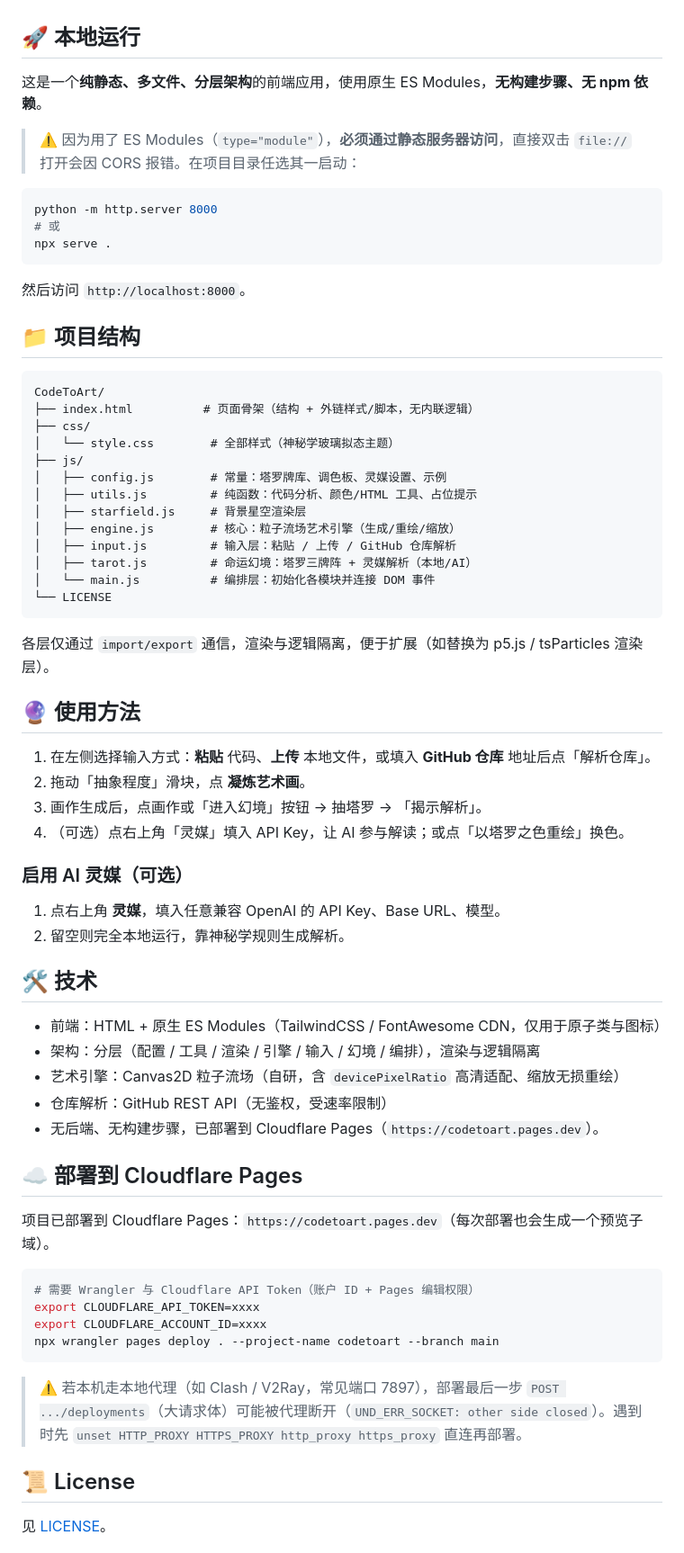
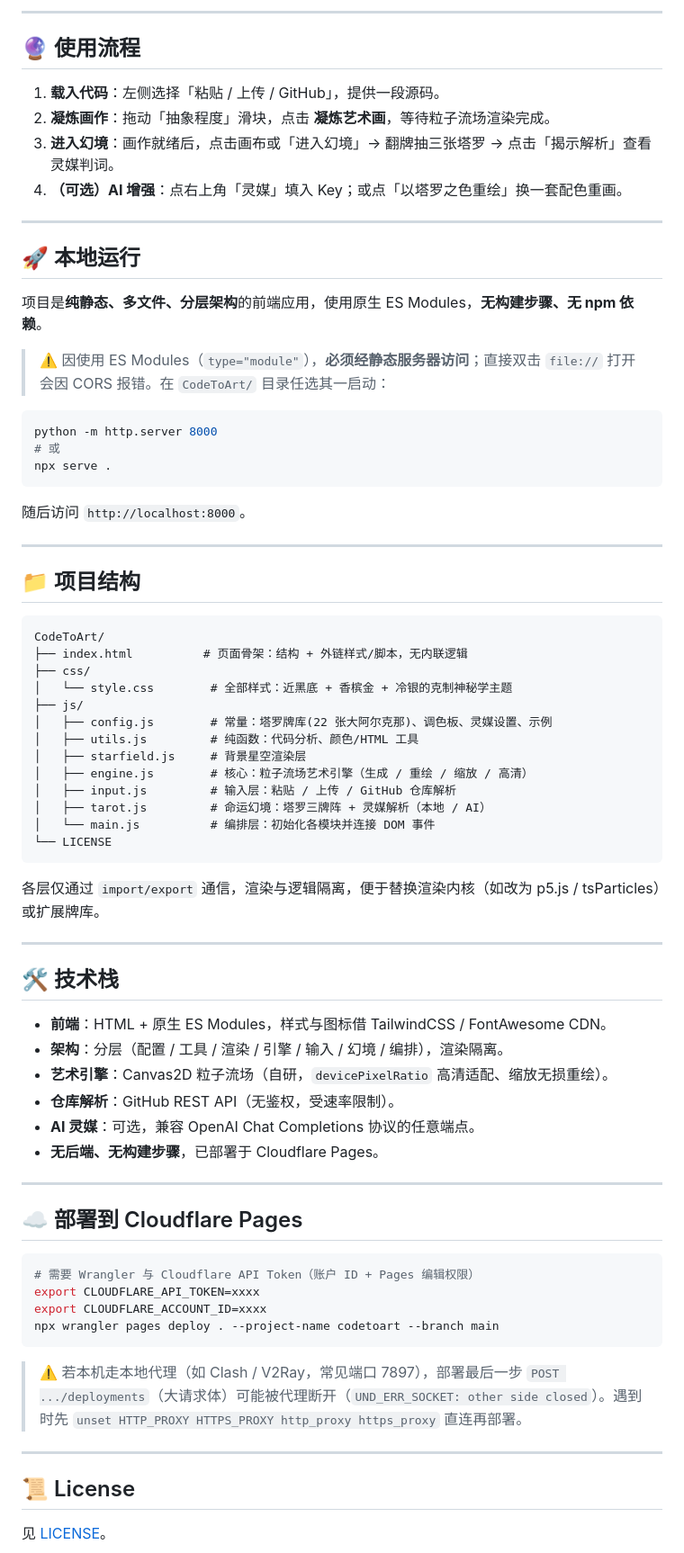
Before and after one commit to MiLab-Bit/CodeToArt, a Markdown page: README.md, the part around one of its changes. Shown at 90% size. Rendered like a GitHub page.

Commit message:
docs: 重写 README，详述功能（生成引擎/三源输入/塔罗幻境/灵媒解析/部署）

````diff
--- a/README.md
+++ b/README.md
@@ -15,9 +51,19 @@
+---
+
+## 🔮 使用流程
+
+1. **载入代码**：左侧选择「粘贴 / 上传 / GitHub」，提供一段源码。
+2. **凝炼画作**：拖动「抽象程度」滑块，点击 **凝炼艺术画**，等待粒子流场渲染完成。
+3. **进入幻境**：画作就绪后，点击画布或「进入幻境」→ 翻牌抽三张塔罗 → 点击「揭示解析」查看灵媒判词。
+4. **（可选）AI 增强**：点右上角「灵媒」填入 Key；或点「以塔罗之色重绘」换一套配色重画。
+
+---
 
 ## 🚀 本地运行
 
-这是一个**纯静态、多文件、分层架构**的前端应用，使用原生 ES Modules，**无构建步骤、无 npm 依赖**。
+项目是**纯静态、多文件、分层架构**的前端应用，使用原生 ES Modules，**无构建步骤、无 npm 依赖**。
 
-> ⚠️ 因为用了 ES Modules（`type="module"`），**必须通过静态服务器访问**，直接双击 `file://` 打开会因 CORS 报错。在项目目录任选其一启动：
+> ⚠️ 因使用 ES Modules（`type="module"`），**必须经静态服务器访问**；直接双击 `file://` 打开会因 CORS 报错。在 `CodeToArt/` 目录任选其一启动：
 
 ```bash
 python -m http.server 8000
@@ -25,51 +71,44 @@ python -m http.server 8000
 npx serve .
 ```
 
-然后访问 `http://localhost:8000`。
+随后访问 `http://localhost:8000`。
+
+---
 
 ## 📁 项目结构
 
 ```
 CodeToArt/
-├── index.html          # 页面骨架（结构 + 外链样式/脚本，无内联逻辑）
+├── index.html          # 页面骨架：结构 + 外链样式/脚本，无内联逻辑
 ├── css/
-│   └── style.css        # 全部样式（神秘学玻璃拟态主题）
+│   └── style.css        # 全部样式：近黑底 + 香槟金 + 冷银的克制神秘学主题
 ├── js/
-│   ├── config.js        # 常量：塔罗牌库、调色板、灵媒设置、示例
-│   ├── utils.js         # 纯函数：代码分析、颜色/HTML 工具、占位提示
+│   ├── config.js        # 常量：塔罗牌库(22 张大阿尔克那)、调色板、灵媒设置、示例
+│   ├── utils.js         # 纯函数：代码分析、颜色/HTML 工具
 │   ├── starfield.js     # 背景星空渲染层
-│   ├── engine.js        # 核心：粒子流场艺术引擎（生成/重绘/缩放）
+│   ├── engine.js        # 核心：粒子流场艺术引擎（生成 / 重绘 / 缩放 / 高清）
 │   ├── input.js         # 输入层：粘贴 / 上传 / GitHub 仓库解析
-│   ├── tarot.js         # 命运幻境：塔罗三牌阵 + 灵媒解析（本地/AI）
+│   ├── tarot.js         # 命运幻境：塔罗三牌阵 + 灵媒解析（本地 / AI）
 │   └── main.js          # 编排层：初始化各模块并连接 DOM 事件
 └── LICENSE
 ```
 
-各层仅通过 `import/export` 通信，渲染与逻辑隔离，便于扩展（如替换为 p5.js / tsParticles 渲染层）。
+各层仅通过 `import/export` 通信，渲染与逻辑隔离，便于替换渲染内核（如改为 p5.js / tsParticles）或扩展牌库。
 
-## 🔮 使用方法
+---
 
-1. 在左侧选择输入方式：**粘贴** 代码、**上传** 本地文件，或填入 **GitHub 仓库** 地址后点「解析仓库」。
-2. 拖动「抽象程度」滑块，点 **凝炼艺术画**。
-3. 画作生成后，点画作或「进入幻境」按钮 → 抽塔罗 → 「揭示解析」。
-4. （可选）点右上角「灵媒」填入 API Key，让 AI 参与解读；或点「以塔罗之色重绘」换色。
+## 🛠 技术栈
 
-### 启用 AI 灵媒（可选）
+- **前端**：HTML + 原生 ES Modules，样式与图标借 TailwindCSS / FontAwesome CDN。
+- **架构**：分层（配置 / 工具 / 渲染 / 引擎 / 输入 / 幻境 / 编排），渲染隔离。
+- **艺术引擎**：Canvas2D 粒子流场（自研，`devicePixelRatio` 高清适配、缩放无损重绘）。
+- **仓库解析**：GitHub REST API（无鉴权，受速率限制）。
+- **AI 灵媒**：可选，兼容 OpenAI Chat Completions 协议的任意端点。
+- **无后端、无构建步骤**，已部署于 Cloudflare Pages。
 
-1. 点右上角 **灵媒**，填入任意兼容 OpenAI 的 API Key、Base URL、模型。
-2. 留空则完全本地运行，靠神秘学规则生成解析。
-
-## 🛠 技术
-
-- 前端：HTML + 原生 ES Modules（TailwindCSS / FontAwesome CDN，仅用于原子类与图标）
-- 架构：分层（配置 / 工具 / 渲染 / 引擎 / 输入 / 幻境 / 编排），渲染与逻辑隔离
-- 艺术引擎：Canvas2D 粒子流场（自研，含 `devicePixelRatio` 高清适配、缩放无损重绘）
-- 仓库解析：GitHub REST API（无鉴权，受速率限制）
-- 无后端、无构建步骤，已部署到 Cloudflare Pages（`https://codetoart.pages.dev`）。
+---
 
 ## ☁️ 部署到 Cloudflare Pages
-
-项目已部署到 Cloudflare Pages：`https://codetoart.pages.dev`（每次部署也会生成一个预览子域）。
 
 ```bash
 # 需要 Wrangler 与 Cloudflare API Token（账户 ID + Pages 编辑权限）
@@ -80,6 +119,8 @@ npx wrangler pages deploy . --project-name codetoart --branch main
 
 > ⚠️ 若本机走本地代理（如 Clash / V2Ray，常见端口 7897），部署最后一步 `POST .../deployments`（大请求体）可能被代理断开（`UND_ERR_SOCKET: other side closed`）。遇到时先 `unset HTTP_PROXY HTTPS_PROXY http_proxy https_proxy` 直连再部署。
 
+---
+
 ## 📜 License
 
 见 [LICENSE](LICENSE)。
````
Also changed, not shown: other parts of README.md (+46 -10 lines).
